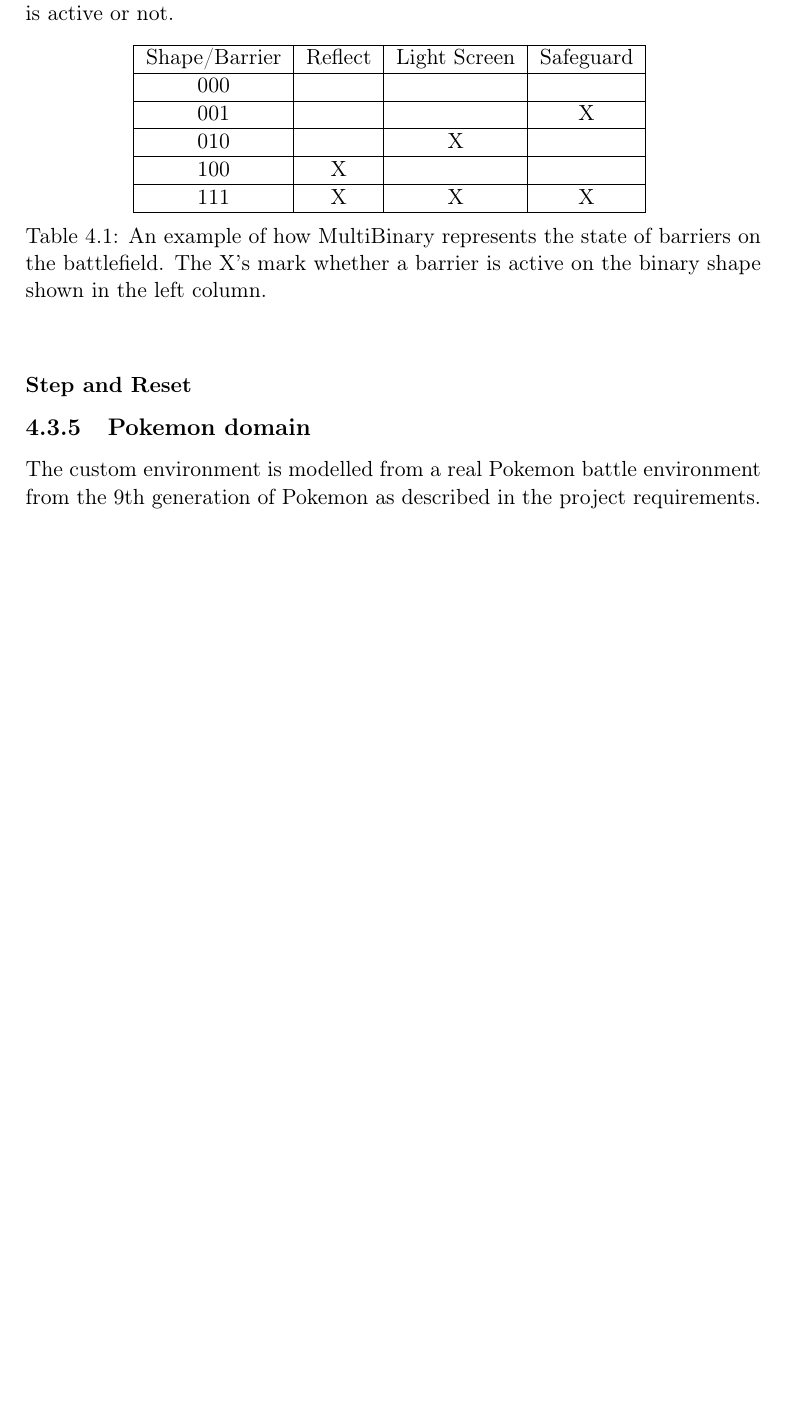
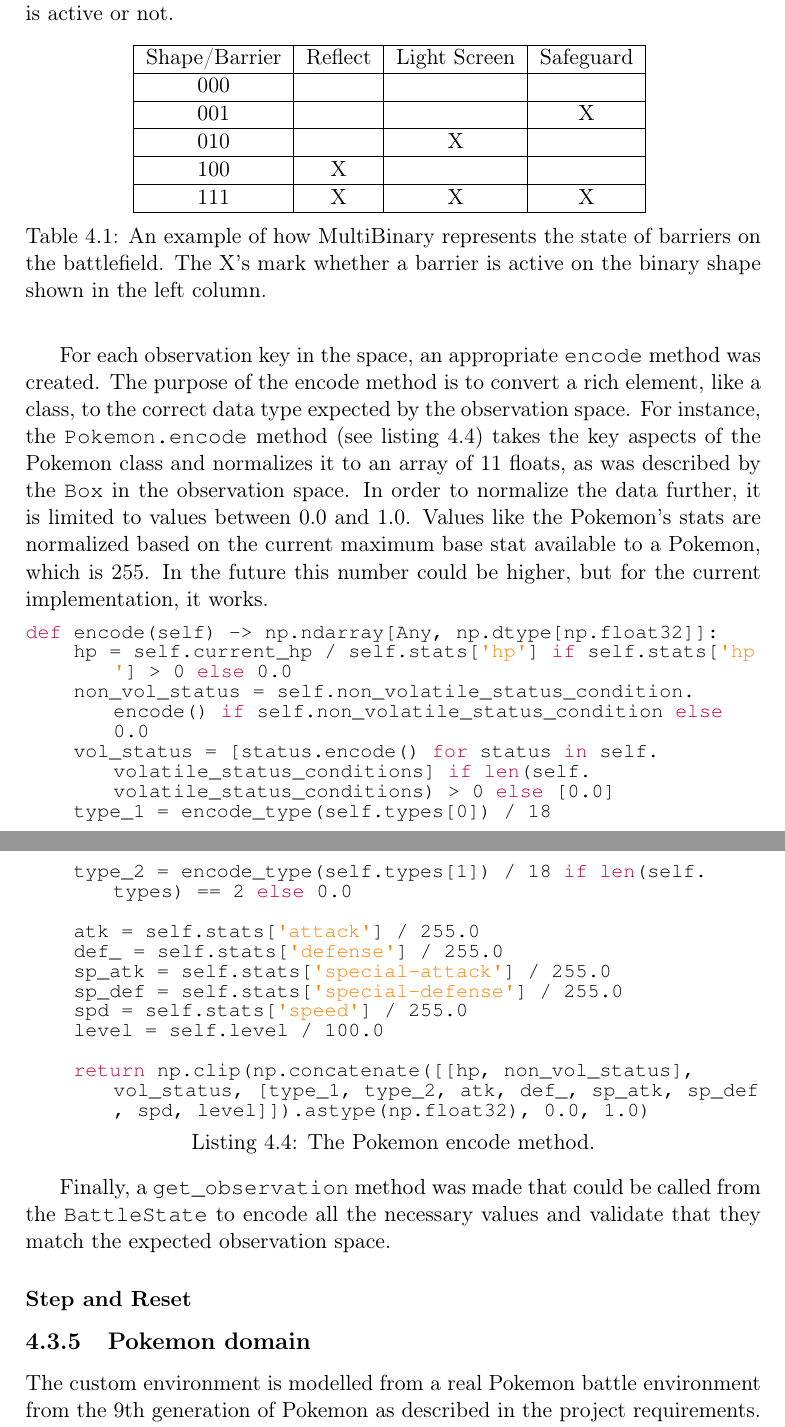
Before and after one commit to joachimhviid/pokemon-battle-bot, a LaTeX thesis (report/main.tex, which reads report/chapters/implementation/sec-environment.tex): part of page 30 of 42 before the commit and two parts of pages 30 and 31 of 42 after it, the two joined at a grey line, cut so that both start at the same text, the shorter picture padded with empty space. Compiled offline with pdfLaTeX.

Commit message:
Finished observation space sections

```diff
--- a/report/chapters/implementation/sec-environment.tex
+++ b/report/chapters/implementation/sec-environment.tex
@@ -120,6 +120,34 @@
     \caption{An example of how MultiBinary represents the state of barriers on the battlefield. The X's mark whether a
         barrier is active on the binary shape shown in the left column.}
 \end{table}
+
+For each observation key in the space, an appropriate \lstinline|encode| method was created. The purpose of the encode method
+is to convert a rich element, like a class, to the correct data type expected by the observation space. For instance, the
+\lstinline|Pokemon.encode| method (see listing \ref{lst:pokemon-encode}) takes the key aspects of the Pokemon class and normalizes it to an array of 11 floats,
+as was described by the \lstinline|Box| in the observation space. In order to normalize the data further, it is limited to
+values between 0.0 and 1.0. Values like the Pokemon's stats are normalized based on the current maximum base stat available to
+a Pokemon, which is 255. In the future this number could be higher, but for the current implementation, it works.
+
+\begin{lstlisting}[basicstyle=\fontsize{10}{10}\selectfont\ttfamily,language=Python,caption={The Pokemon encode method.},label=lst:pokemon-encode,breaklines]
+def encode(self) -> np.ndarray[Any, np.dtype[np.float32]]:
+    hp = self.current_hp / self.stats['hp'] if self.stats['hp'] > 0 else 0.0
+    non_vol_status = self.non_volatile_status_condition.encode() if self.non_volatile_status_condition else 0.0
+    vol_status = [status.encode() for status in self.volatile_status_conditions] if len(self.volatile_status_conditions) > 0 else [0.0]
+    type_1 = encode_type(self.types[0]) / 18
+    type_2 = encode_type(self.types[1]) / 18 if len(self.types) == 2 else 0.0
+
+    atk = self.stats['attack'] / 255.0
+    def_ = self.stats['defense'] / 255.0
+    sp_atk = self.stats['special-attack'] / 255.0
+    sp_def = self.stats['special-defense'] / 255.0
+    spd = self.stats['speed'] / 255.0
+    level = self.level / 100.0
+
+    return np.clip(np.concatenate([[hp, non_vol_status], vol_status, [type_1, type_2, atk, def_, sp_atk, sp_def, spd, level]]).astype(np.float32), 0.0, 1.0)
+\end{lstlisting}
+
+Finally, a \lstinline|get_observation| method was made that could be called from the \lstinline|BattleState| to encode
+all the necessary values and validate that they match the expected observation space.
 
 \subsubsection{Step and Reset}
 
```
